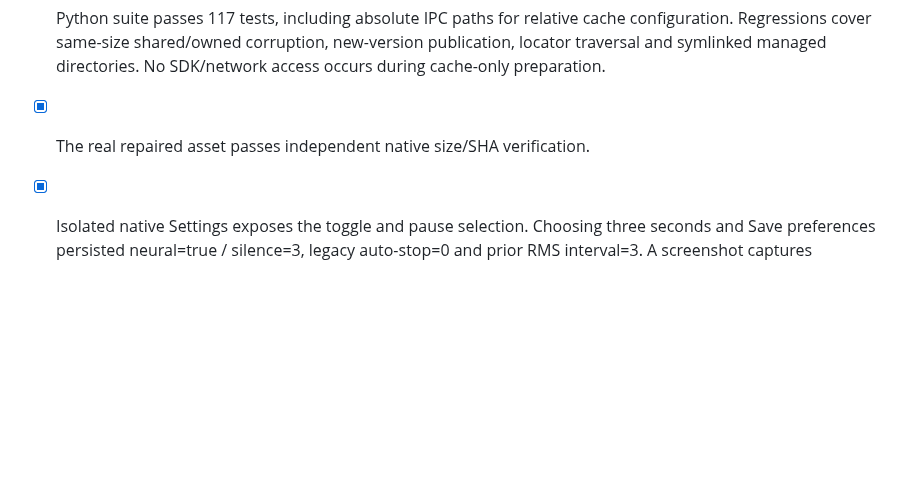
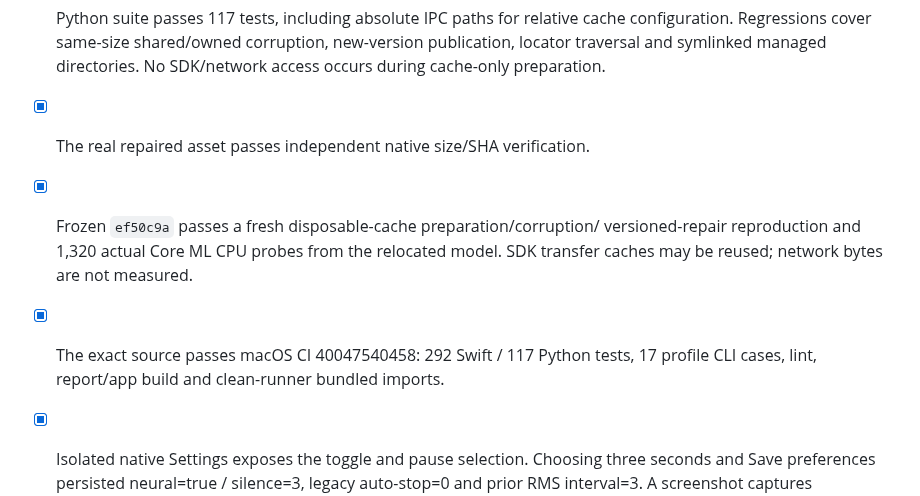
Before and after one commit to vibhusapra/OSpr, a Markdown page: docs/PROGRESS.md, the part around the change. Rendered like a GitHub page; blank space fills up the shorter version.

```diff
--- a/docs/PROGRESS.md
+++ b/docs/PROGRESS.md
@@ -635,6 +635,11 @@ distribution or a claim of full union parity/top-three product placement.
   corruption, new-version publication, locator traversal and symlinked managed
   directories. No SDK/network access occurs during cache-only preparation.
 - [x] The real repaired asset passes independent native size/SHA verification.
+- [x] Frozen `ef50c9a` passes a fresh disposable-cache preparation/corruption/
+  versioned-repair reproduction and 1,320 actual Core ML CPU probes from the
+  relocated model. SDK transfer caches may be reused; network bytes are not measured.
+- [x] The exact source passes macOS CI 40047540458: 292 Swift / 117 Python tests,
+  17 profile CLI cases, lint, report/app build and clean-runner bundled imports.
 - [x] Isolated native Settings exposes the toggle and pause selection. Choosing
   three seconds and Save preferences persisted neural=true / silence=3, legacy
   auto-stop=0 and prior RMS interval=3. A screenshot captures Preferences saved.
```
Also changed, not shown: docs/architecture/neural-endpointing.md (+7 -0 lines), docs/assets/native-neural-settings.jpg (added), 8 other files.
